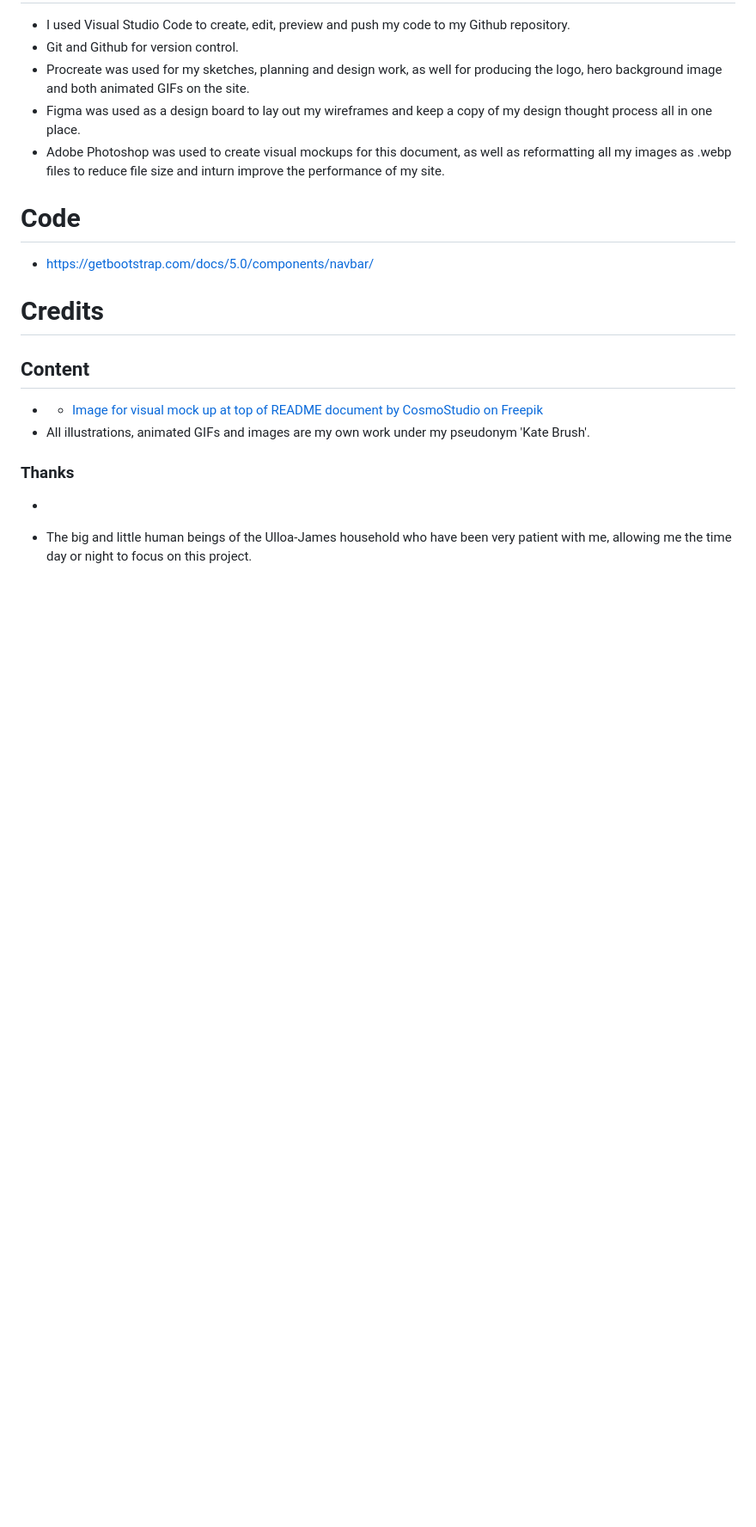
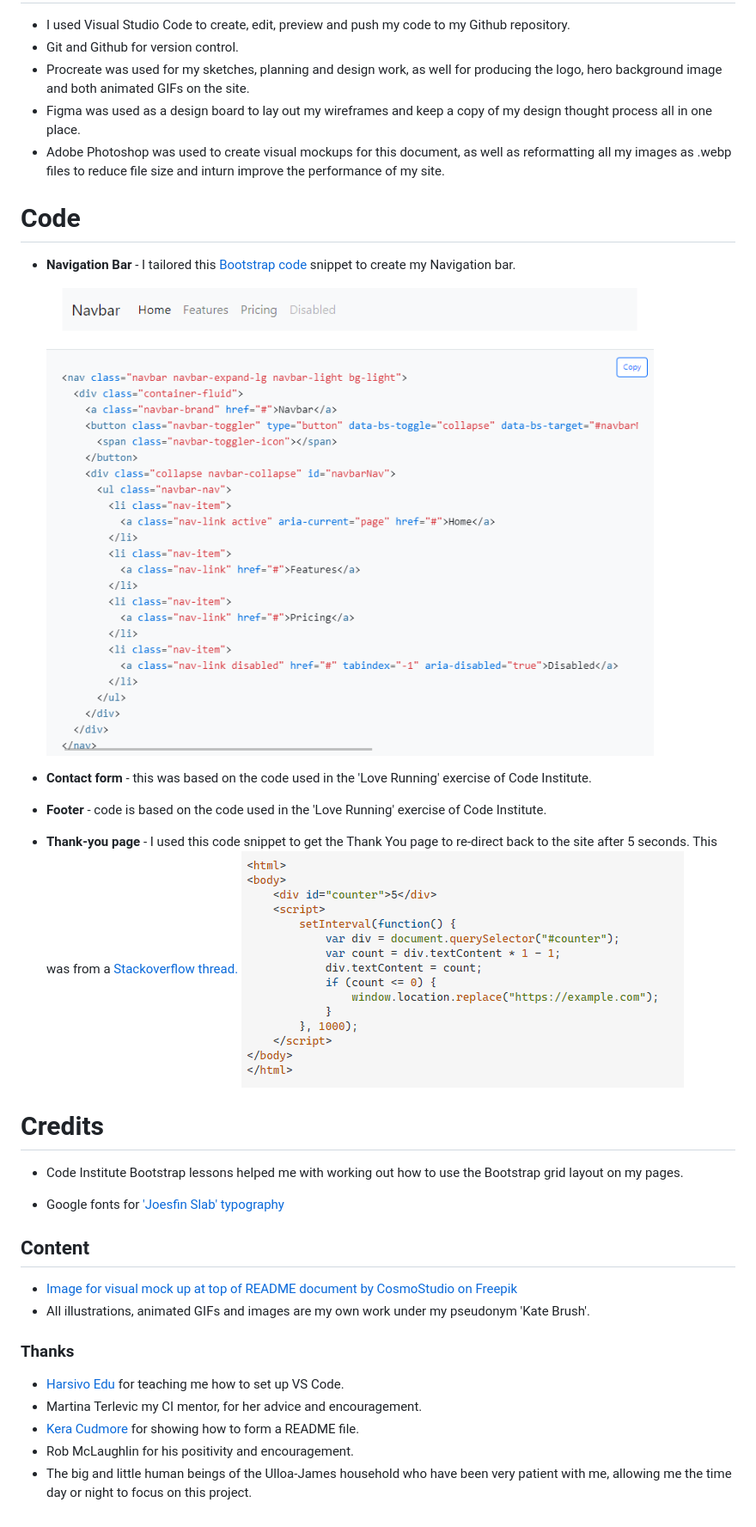
Before and after one commit to kateuj/kate-brush-portfolio, a Markdown page: README.md, the part around the change. Shown: that part at 86% size. GitHub-like rendering; pictures changed too: assets/readme-images/bootstrap-navbar-code-snippet.png (added), assets/readme-images/redirect-code-snippet.png (added); blank space fills up the shorter version.

Commit message:
code snippet examples added to README file

```diff
--- a/README.md
+++ b/README.md
@@ -319,18 +319,32 @@ Here is the live link to my website - <https://kateuj.github.io/kate-brush-portf
 * Adobe Photoshop was used to create visual mockups for this document, as well as reformatting all my images as .webp files to reduce file size and inturn improve the performance of my site.
 
 # Code
-* https://getbootstrap.com/docs/5.0/components/navbar/
+* **Navigation Bar** - I tailored this [Bootstrap code](https://getbootstrap.com/docs/5.0/components/navbar/) snippet to create my Navigation bar.
+![Bootstrap Navigation Bar code snippet](assets/readme-images/bootstrap-navbar-code-snippet.png)
+
+* **Contact form** - this was based on the code used in the 'Love Running' exercise of Code Institute.
+
+* **Footer** - code is based on the code used in the 'Love Running' exercise of Code Institute.
+
+* **Thank-you page** - I used this code snippet to get the Thank You page to re-direct back to the site after 5 seconds. This was from a [Stackoverflow thread.](https://stackoverflow.com/questions/3292038/redirect-website-after-specified-amount-of-time)
+![Re-direct for the thank you page code snippet](assets/readme-images/redirect-code-snippet.png)
 
 # Credits
 
+* Code Institute Bootstrap lessons helped me with working out how to use the Bootstrap grid layout on my pages.
+
+* Google fonts for ['Joesfin Slab' typography](https://fonts.google.com/specimen/Josefin+Slab)
+
 ## Content
 
-* * [Image for visual mock up at top of README document by CosmoStudio</a> on Freepik](https://www.freepik.com/psd/desktop-tablet-phone-mockup)
+* [Image for visual mock up at top of README document by CosmoStudio</a> on Freepik](https://www.freepik.com/psd/desktop-tablet-phone-mockup)
 * All illustrations, animated GIFs and images are my own work under my pseudonym 'Kate Brush'.
 
 
 ### Thanks
 
-*
-
+* [Harsivo Edu](https://www.youtube.com/watch?v=lYiE5lBS13E&ab_channel=HarsivoEdu) for teaching me how to set up VS Code.
+* Martina Terlevic my CI mentor, for her advice and encouragement.
+* [Kera Cudmore](https://github.com/kera-cudmore/readme-examples/blob/main/README.md#italic-bold-and-code) for showing how to form a README file.
+* Rob McLaughlin for his positivity and encouragement.
 * The big and little human beings of the Ulloa-James household who have been very patient with me, allowing me the time day or night to focus on this project.
```
